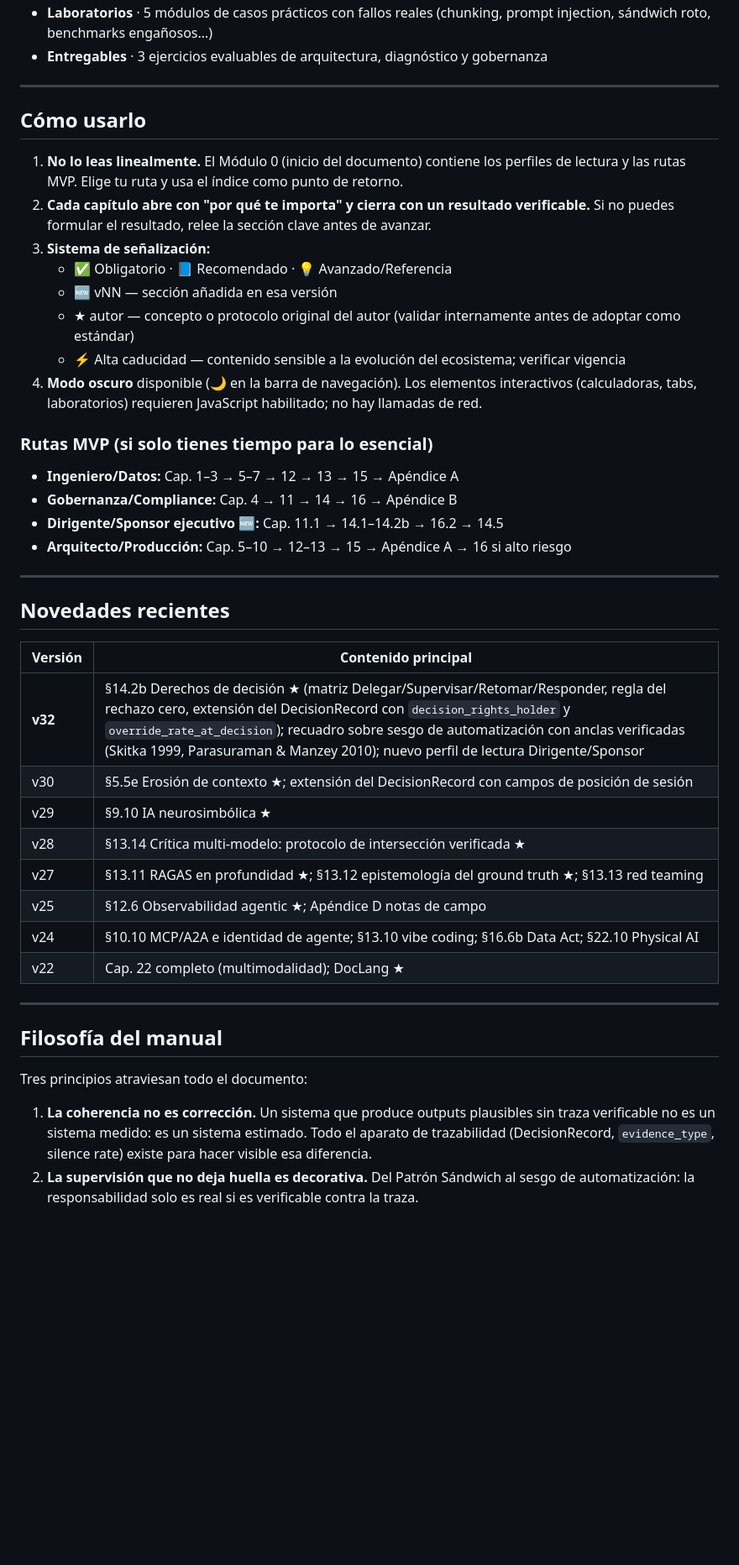
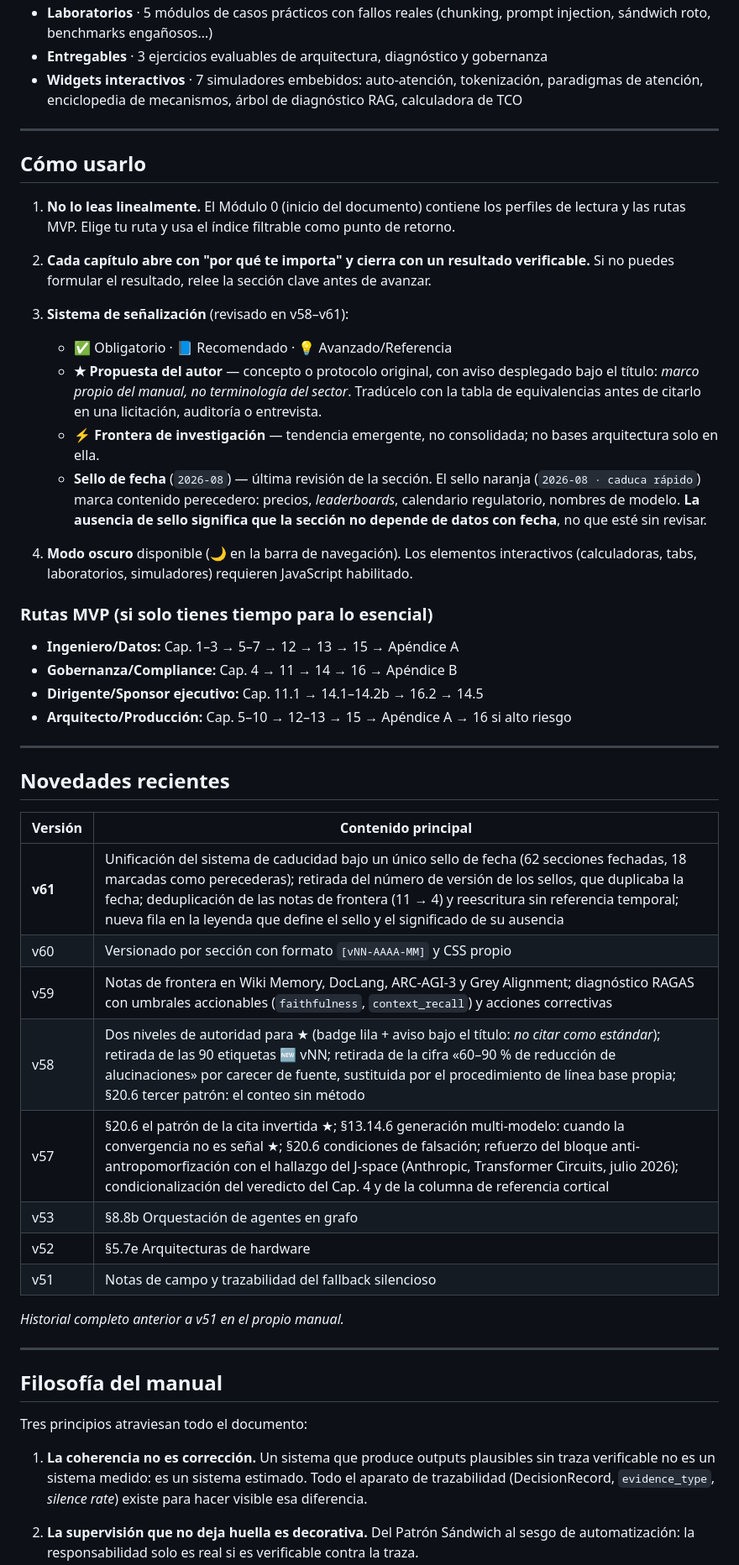
Before and after one commit to wontolla00/Comprender_la_IA, a Markdown page: README.md, the part around one of its changes. Shown at 84% size. Drawn GitHub-style; blank space fills up the shorter version.

Commit message:
Revise README with version and content updates
Updated version number and content details in the README.

```diff
--- a/README.md
+++ b/README.md
@@ -75,24 +82,28 @@ No es una colección de tutoriales. Es un manual de **criterio**: cada capítulo
 - **Laboratorios** · 5 módulos de casos prácticos con fallos reales (chunking, prompt injection, sándwich roto, benchmarks engañosos…)
 - **Entregables** · 3 ejercicios evaluables de arquitectura, diagnóstico y gobernanza
+- **Widgets interactivos** · 7 simuladores embebidos: auto-atención, tokenización, paradigmas de atención, enciclopedia de mecanismos, árbol de diagnóstico RAG, calculadora de TCO
 
 ---
 
 ## Cómo usarlo
 
-1. **No lo leas linealmente.** El Módulo 0 (inicio del documento) contiene los perfiles de lectura y las rutas MVP. Elige tu ruta y usa el índice como punto de retorno.
+1. **No lo leas linealmente.** El Módulo 0 (inicio del documento) contiene los perfiles de lectura y las rutas MVP. Elige tu ruta y usa el índice filtrable como punto de retorno.
+
 2. **Cada capítulo abre con "por qué te importa" y cierra con un resultado verificable.** Si no puedes formular el resultado, relee la sección clave antes de avanzar.
-3. **Sistema de señalización:**
+
+3. **Sistema de señalización** (revisado en v58–v61):
    - ✅ Obligatorio · 📘 Recomendado · 💡 Avanzado/Referencia
-   - 🆕 vNN — sección añadida en esa versión
-   - ★ autor — concepto o protocolo original del autor (validar internamente antes de adoptar como estándar)
-   - ⚡ Alta caducidad — contenido sensible a la evolución del ecosistema; verificar vigencia
-4. **Modo oscuro** disponible (🌙 en la barra de navegación). Los elementos interactivos (calculadoras, tabs, laboratorios) requieren JavaScript habilitado; no hay llamadas de red.
+   - **★ Propuesta del autor** — concepto o protocolo original, con aviso desplegado bajo el título: *marco propio del manual, no terminología del sector*. Tradúcelo con la tabla de equivalencias antes de citarlo en una licitación, auditoría o entrevista.
+   - **⚡ Frontera de investigación** — tendencia emergente, no consolidada; no bases arquitectura solo en ella.
+   - **Sello de fecha** (`2026-08`) — última revisión de la sección. El sello naranja (`2026-08 · caduca rápido`) marca contenido perecedero: precios, *leaderboards*, calendario regulatorio, nombres de modelo. **La ausencia de sello significa que la sección no depende de datos con fecha**, no que esté sin revisar.
+
+4. **Modo oscuro** disponible (🌙 en la barra de navegación). Los elementos interactivos (calculadoras, tabs, laboratorios, simuladores) requieren JavaScript habilitado.
 
 ### Rutas MVP (si solo tienes tiempo para lo esencial)
 
 - **Ingeniero/Datos:** Cap. 1–3 → 5–7 → 12 → 13 → 15 → Apéndice A
 - **Gobernanza/Compliance:** Cap. 4 → 11 → 14 → 16 → Apéndice B
-- **Dirigente/Sponsor ejecutivo 🆕:** Cap. 11.1 → 14.1–14.2b → 16.2 → 14.5
+- **Dirigente/Sponsor ejecutivo:** Cap. 11.1 → 14.1–14.2b → 16.2 → 14.5
 - **Arquitecto/Producción:** Cap. 5–10 → 12–13 → 15 → Apéndice A → 16 si alto riesgo
 
 ---
@@ -101,14 +112,16 @@ No es una colección de tutoriales. Es un manual de **criterio**: cada capítulo
 
 | Versión | Contenido principal |
 |---|---|
-| **v32** | §14.2b Derechos de decisión ★ (matriz Delegar/Supervisar/Retomar/Responder, regla del rechazo cero, extensión del DecisionRecord con `decision_rights_holder` y `override_rate_at_decision`); recuadro sobre sesgo de automatización con anclas verificadas (Skitka 1999, Parasuraman & Manzey 2010); nuevo perfil de lectura Dirigente/Sponsor |
-| v30 | §5.5e Erosión de contexto ★; extensión del DecisionRecord con campos de posición de sesión |
-| v29 | §9.10 IA neurosimbólica ★ |
-| v28 | §13.14 Crítica multi-modelo: protocolo de intersección verificada ★ |
-| v27 | §13.11 RAGAS en profundidad ★; §13.12 epistemología del ground truth ★; §13.13 red teaming |
-| v25 | §12.6 Observabilidad agentic ★; Apéndice D notas de campo |
-| v24 | §10.10 MCP/A2A e identidad de agente; §13.10 vibe coding; §16.6b Data Act; §22.10 Physical AI |
-| v22 | Cap. 22 completo (multimodalidad); DocLang ★ |
+| **v61** | Unificación del sistema de caducidad bajo un único sello de fecha (62 secciones fechadas, 18 marcadas como perecederas); retirada del número de versión de los sellos, que duplicaba la fecha; deduplicación de las notas de frontera (11 → 4) y reescritura sin referencia temporal; nueva fila en la leyenda que define el sello y el significado de su ausencia |
+| v60 | Versionado por sección con formato `[vNN-AAAA-MM]` y CSS propio |
+| v59 | Notas de frontera en Wiki Memory, DocLang, ARC-AGI-3 y Grey Alignment; diagnóstico RAGAS con umbrales accionables (`faithfulness`, `context_recall`) y acciones correctivas |
+| v58 | Dos niveles de autoridad para ★ (badge lila + aviso bajo el título: *no citar como estándar*); retirada de las 90 etiquetas 🆕 vNN; retirada de la cifra «60–90 % de reducción de alucinaciones» por carecer de fuente, sustituida por el procedimiento de línea base propia; §20.6 tercer patrón: el conteo sin método |
+| v57 | §20.6 el patrón de la cita invertida ★; §13.14.6 generación multi-modelo: cuando la convergencia no es señal ★; §20.6 condiciones de falsación; refuerzo del bloque anti-antropomorfización con el hallazgo del J-space (Anthropic, Transformer Circuits, julio 2026); condicionalización del veredicto del Cap. 4 y de la columna de referencia cortical |
+| v53 | §8.8b Orquestación de agentes en grafo |
+| v52 | §5.7e Arquitecturas de hardware |
+| v51 | Notas de campo y trazabilidad del fallback silencioso |
+
+*Historial completo anterior a v51 en el propio manual.*
 
 ---
 
@@ -116,5 +129,6 @@ No es una colección de tutoriales. Es un manual de **criterio**: cada capítulo
 
 Tres principios atraviesan todo el documento:
 
-1. **La coherencia no es corrección.** Un sistema que produce outputs plausibles sin traza verificable no es un sistema medido: es un sistema estimado. Todo el aparato de trazabilidad (DecisionRecord, `evidence_type`, silence rate) existe para hacer visible esa diferencia.
+1. **La coherencia no es corrección.** Un sistema que produce outputs plausibles sin traza verificable no es un sistema medido: es un sistema estimado. Todo el aparato de trazabilidad (DecisionRecord, `evidence_type`, *silence rate*) existe para hacer visible esa diferencia.
+
 2. **La supervisión que no deja huella es decorativa.** Del Patrón Sándwich al sesgo de automatización: la responsabilidad solo es real si es verificable contra la traza.
```
Also changed, not shown: other parts of README.md (+38 -22 lines).
